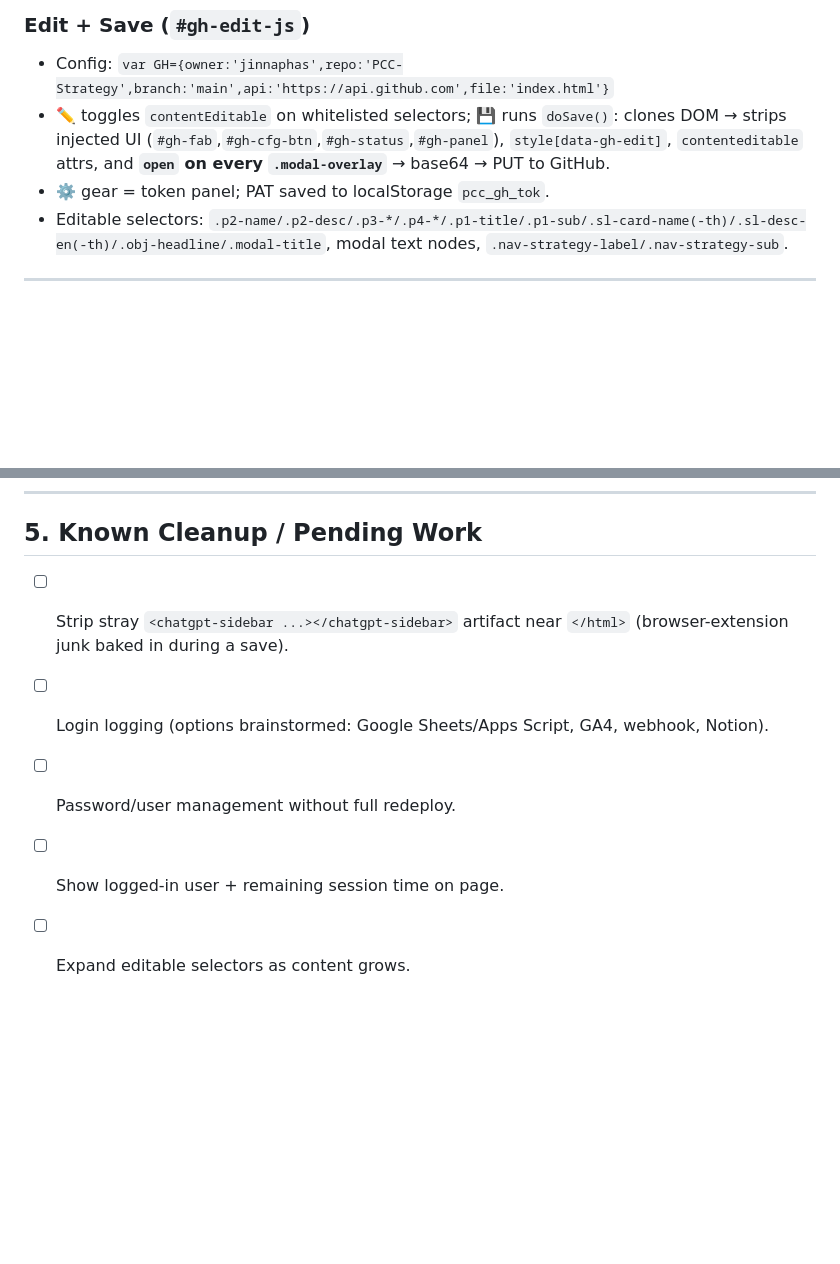
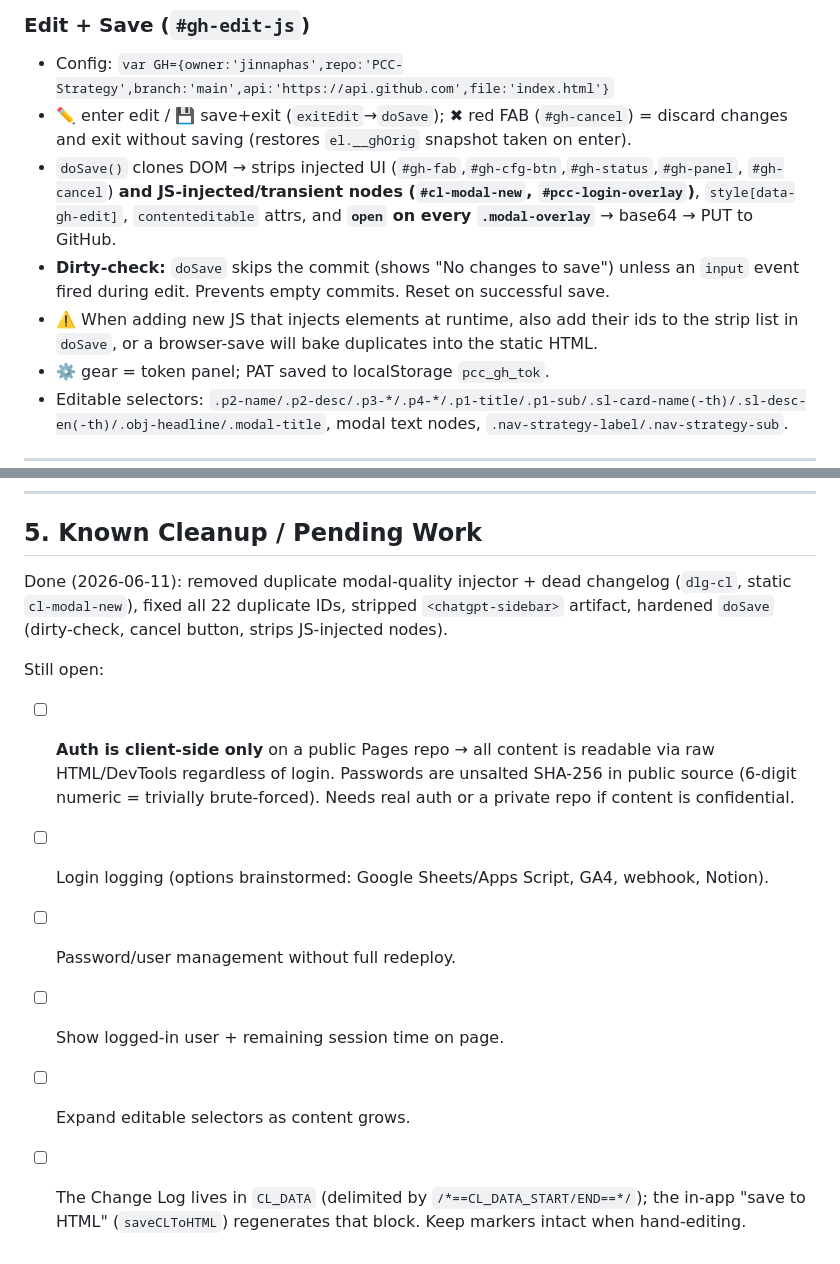
Before and after one commit to jinnaphas/PCC-Strategy, a Markdown page: CLAUDE.md, 2 parts joined by grey strips. GitHub-like rendering; blank space fills up the shorter version.

Commit message:
Update CLAUDE.md: document hardened doSave + mark cleanup done

```diff
--- a/CLAUDE.md
+++ b/CLAUDE.md
@@ -60,10 +60,16 @@ to locate, then targeted offset reads or Python slice-and-replace for surgical e
 
 ### Edit + Save (`#gh-edit-js`)
 - Config: `var GH={owner:'jinnaphas',repo:'PCC-Strategy',branch:'main',api:'https://api.github.com',file:'index.html'}`
-- ✏️ toggles `contentEditable` on whitelisted selectors; 💾 runs `doSave()`:
-  clones DOM → strips injected UI (`#gh-fab`,`#gh-cfg-btn`,`#gh-status`,`#gh-panel`),
+- ✏️ enter edit / 💾 save+exit (`exitEdit`→`doSave`); ✖ red FAB (`#gh-cancel`) = discard
+  changes and exit without saving (restores `el.__ghOrig` snapshot taken on enter).
+- `doSave()` clones DOM → strips injected UI (`#gh-fab`,`#gh-cfg-btn`,`#gh-status`,`#gh-panel`,
+  `#gh-cancel`) **and JS-injected/transient nodes (`#cl-modal-new`, `#pcc-login-overlay`)**,
   `style[data-gh-edit]`, `contenteditable` attrs, and **`open` on every `.modal-overlay`**
   → base64 → PUT to GitHub.
+- **Dirty-check:** `doSave` skips the commit (shows "No changes to save") unless an `input`
+  event fired during edit. Prevents empty commits. Reset on successful save.
+- ⚠️ When adding new JS that injects elements at runtime, also add their ids to the strip
+  list in `doSave`, or a browser-save will bake duplicates into the static HTML.
 - ⚙️ gear = token panel; PAT saved to localStorage `pcc_gh_tok`.
 - Editable selectors: `.p2-name/.p2-desc/.p3-*/.p4-*/.p1-title/.p1-sub/.sl-card-name(-th)/.sl-desc-en(-th)/.obj-headline/.modal-title`, modal text nodes, `.nav-strategy-label/.nav-strategy-sub`.
 
@@ -91,8 +97,17 @@ Invariant to keep green: `grep -c 'modal-overlay open' index.html` must be **0**
 
 ## 5. Known Cleanup / Pending Work
 
-- [ ] Strip stray `<chatgpt-sidebar ...></chatgpt-sidebar>` artifact near `</html>` (browser-extension junk baked in during a save).
+Done (2026-06-11): removed duplicate modal-quality injector + dead changelog (`dlg-cl`,
+static `cl-modal-new`), fixed all 22 duplicate IDs, stripped `<chatgpt-sidebar>` artifact,
+hardened `doSave` (dirty-check, cancel button, strips JS-injected nodes).
+
+Still open:
+- [ ] **Auth is client-side only** on a public Pages repo → all content is readable via raw
+  HTML/DevTools regardless of login. Passwords are unsalted SHA-256 in public source (6-digit
+  numeric = trivially brute-forced). Needs real auth or a private repo if content is confidential.
 - [ ] Login logging (options brainstormed: Google Sheets/Apps Script, GA4, webhook, Notion).
 - [ ] Password/user management without full redeploy.
 - [ ] Show logged-in user + remaining session time on page.
 - [ ] Expand editable selectors as content grows.
+- [ ] The Change Log lives in `CL_DATA` (delimited by `/*==CL_DATA_START/END==*/`); the in-app
+  "save to HTML" (`saveCLToHTML`) regenerates that block. Keep markers intact when hand-editing.
```
